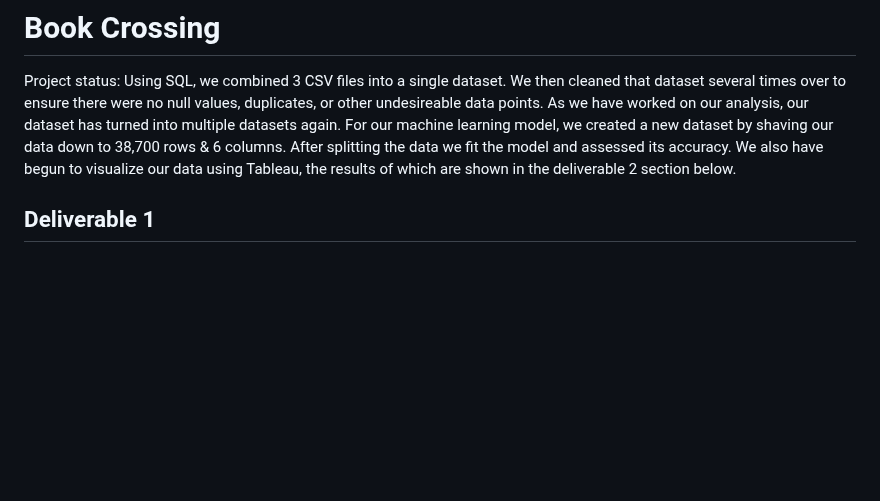
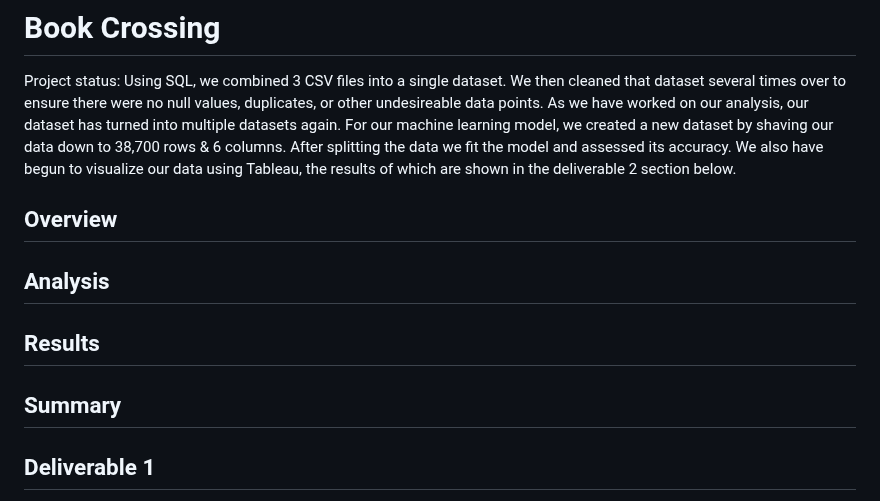
Before and after one commit to PGComai/Data_Analytics_Final_Project, a Markdown page: README.md, the part around the change. GitHub-like rendering; blank space fills up the shorter version.

```diff
--- a/README.md
+++ b/README.md
@@ -1,6 +1,14 @@
 # Book Crossing
 
 Project status: Using SQL, we combined 3 CSV files into a single dataset. We then cleaned that dataset several times over to ensure there were no null values, duplicates, or other undesireable data points. As we have worked on our analysis, our dataset has turned into multiple datasets again. For our machine learning model, we created a new dataset by shaving our data down to 38,700 rows & 6 columns. After splitting the data we fit the model and assessed its accuracy. We also have begun to visualize our data using Tableau, the results of which are shown in the deliverable 2 section below.
+
+## Overview
+
+## Analysis
+
+## Results
+
+## Summary
 
 ## Deliverable 1
 
```
